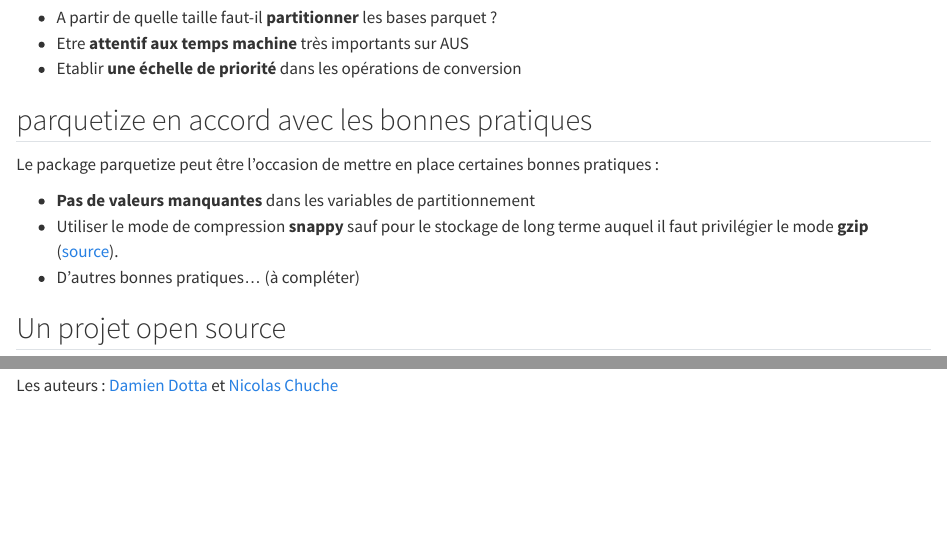
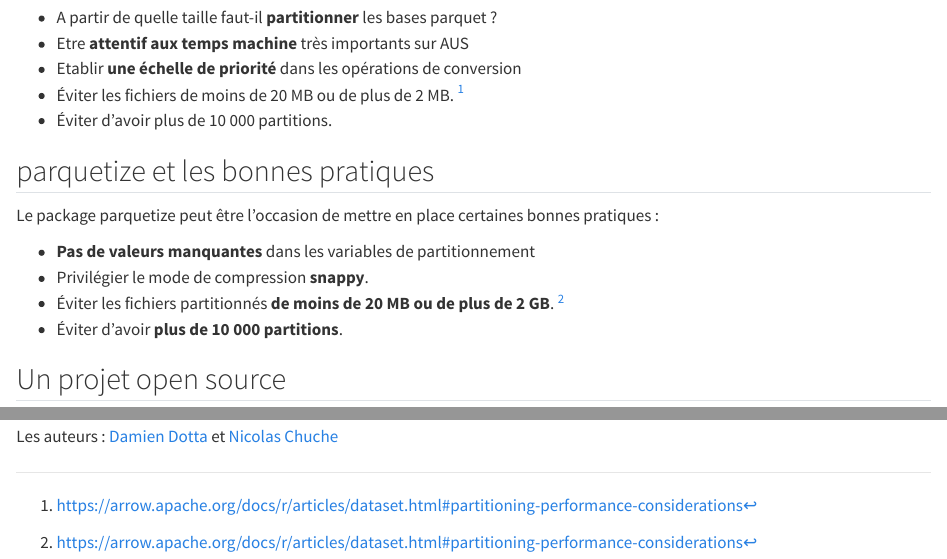
Before and after one commit to ddotta/parquetize_presentation, a Quarto document (slides/index.qmd): the page in a window 1100 px wide, from 4700 px down, and a second part further down, joined at a grey line. Rendered offline with R 4.5, knitr and Pandoc in place of Quarto, with nearby package versions.

Commit message:
doc: add bonnes pratiques

```diff
--- a/slides/index.qmd
+++ b/slides/index.qmd
@@ -185,15 +185,20 @@ Le code suivant fractionne un fichier volumineux de 5 000 Mb (soit 625 Mo) :
 - A partir de quelle taille faut-il [**partitionner**]{.orange} les bases parquet ?
 - Etre [**attentif aux temps machine**]{.orange} très importants sur AUS
 - Etablir [**une échelle de priorité**]{.orange} dans les opérations de conversion
+- Éviter les fichiers de moins de 20 MB ou de plus de 2 MB. [^1]
+- Éviter d’avoir plus de 10 000 partitions.
 
-## parquetize en accord avec les bonnes pratiques
+[^1]: https://arrow.apache.org/docs/r/articles/dataset.html#partitioning-performance-considerations
+
+## parquetize et les bonnes pratiques
 
 Le package parquetize peut être l'occasion de mettre en place certaines bonnes pratiques :
 
 - [**Pas de valeurs manquantes**]{.orange} dans les variables de partitionnement
-- Utiliser le mode de compression [**snappy**]{.orange} sauf pour le stockage de long terme auquel il
-faut privilégier le mode [**gzip**]{.orange} ([source](https://github.com/pengfei99/ParquetDataFormat#parquet-as-long-term-storage-data-format)).
-- D'autres bonnes pratiques... (à compléter)
+- Privilégier le mode de compression [**snappy**]{.orange}.
+- Éviter les fichiers partitionnés [**de moins de 20 MB ou de plus de 2 GB**]{.orange}. ^[https://arrow.apache.org/docs/r/articles/dataset.html#partitioning-performance-considerations]
+- Éviter d’avoir [**plus de 10 000 partitions**]{.orange}.
+
 
 ## Un projet open source
 
```
